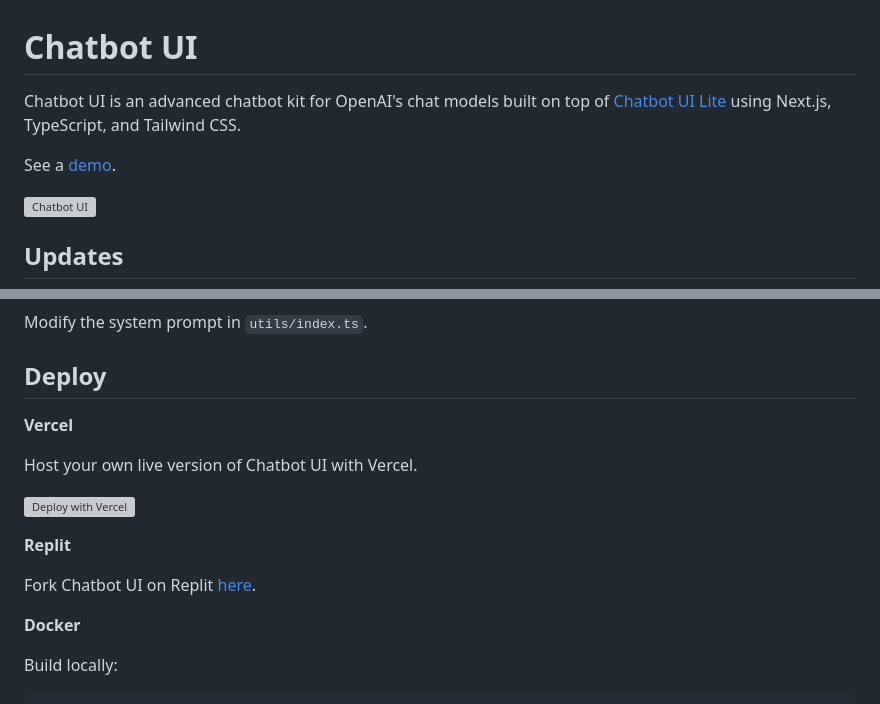
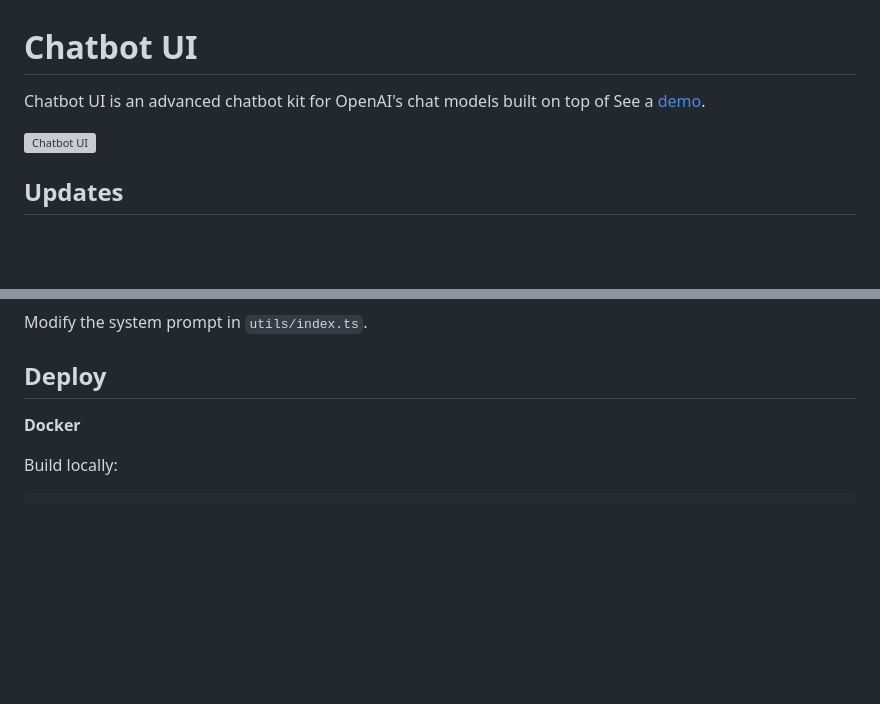
Before and after one commit to shrijan111/Chatbot-UI, a Markdown page: README.md, 2 parts joined by grey strips. Rendered like a GitHub page; blank space fills up the shorter version; grey boxes are pictures that could not be loaded.

```diff
--- a/README.md
+++ b/README.md
@@ -1,7 +1,6 @@
 # Chatbot UI
 
-Chatbot UI is an advanced chatbot kit for OpenAI's chat models built on top of [Chatbot UI Lite](https://github.com/mckaywrigley/chatbot-ui-lite) using Next.js, TypeScript, and Tailwind CSS.
-
+Chatbot UI is an advanced chatbot kit for OpenAI's chat models built on top of
 See a [demo](https://twitter.com/mckaywrigley/status/1640380021423603713?s=46&t=AowqkodyK6B4JccSOxSPew).
 
 ![Chatbot UI](./public/screenshot.png)
@@ -47,15 +46,7 @@ Modify the system prompt in `utils/index.ts`.
 
 ## Deploy
 
-**Vercel**
 
-Host your own live version of Chatbot UI with Vercel.
-
-[![Deploy with Vercel](https://vercel.com/button)](https://vercel.com/new/clone?repository-url=https%3A%2F%2Fgithub.com%2Fmckaywrigley%2Fchatbot-ui)
-
-**Replit**
-
-Fork Chatbot UI on Replit [here](https://replit.com/@MckayWrigley/chatbot-ui-pro?v=1).
 
 **Docker**
 
```
